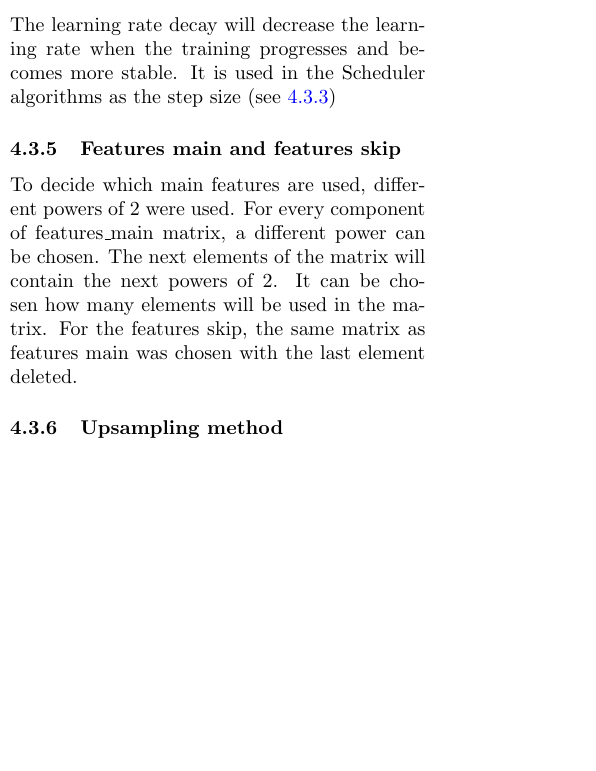
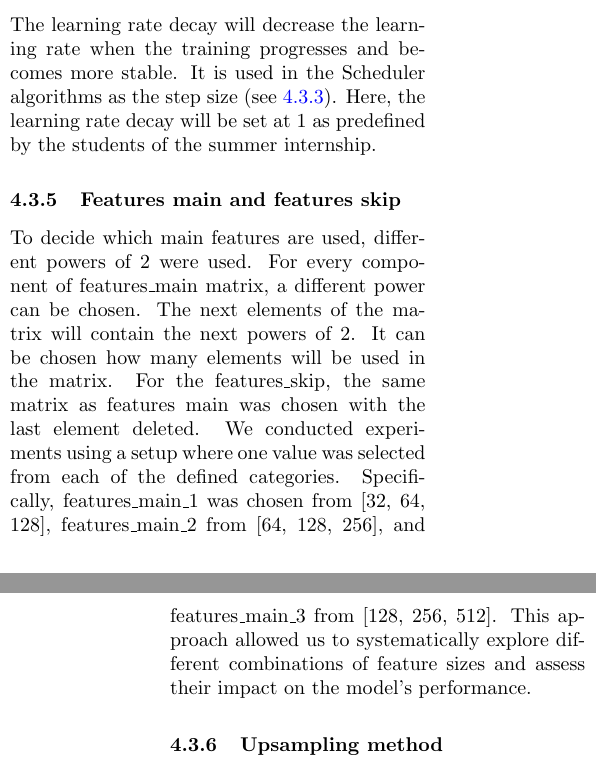
Before and after one commit to wolfdemits/VOP, a LaTeX paper (Report/main.tex): part of one column of page 13 of 24 before the commit and two parts of the columns of pages 13 and 14 of 24 after it, the two joined at a grey line, cut so that both start at the same text, the shorter picture padded with empty space. Compiled offline with pdfLaTeX.

Commit message:
Update main.tex

```diff
--- a/Report/main.tex
+++ b/Report/main.tex
@@ -304,10 +304,10 @@ $}
 \end{equation}
 
 \subsubsection{Learning rate decay}
-The learning rate decay will decrease the learning rate when the training progresses and becomes more stable. It is used in the Scheduler algorithms as the step size (see \ref{subsec:Scheduler})
+The learning rate decay will decrease the learning rate when the training progresses and becomes more stable. It is used in the Scheduler algorithms as the step size (see \ref{subsec:Scheduler}). Here, the learning rate decay will be set at 1 as predefined by the students of the summer internship.
 
 \subsubsection{Features main and features skip}
-To decide which main features are used, different powers of $2$ were used. For every component of features\_main matrix, a different power can be chosen. The next elements of the matrix will contain the next powers of $2$. It can be chosen how many elements will be used in the matrix. For the features skip, the same matrix as features main was chosen with the last element deleted.
+To decide which main features are used, different powers of $2$ were used. For every component of features\_main matrix, a different power can be chosen. The next elements of the matrix will contain the next powers of $2$. It can be chosen how many elements will be used in the matrix. For the features\_skip, the same matrix as features main was chosen with the last element deleted. We conducted experiments using a setup where one value was selected from each of the defined categories. Specifically, features\_main\_1 was chosen from [32, 64, 128], features\_main\_2 from [64, 128, 256], and features\_main\_3 from [128, 256, 512]. This approach allowed us to systematically explore different combinations of feature sizes and assess their impact on the model's performance.
 
 \subsubsection{Upsampling method}
 The upsampling method is the process by which the resolution of an image is increased while minimizing the loss in image quality. The goal is to increase the number of rows and/or columns of the image. Several methods are available, including nearest, linear, bilinear, trilinear, and bicubic interpolation, as implemented in torch.nn.Upsample.
```
Also changed, not shown: Report/main.tex (2 more changed lines).
